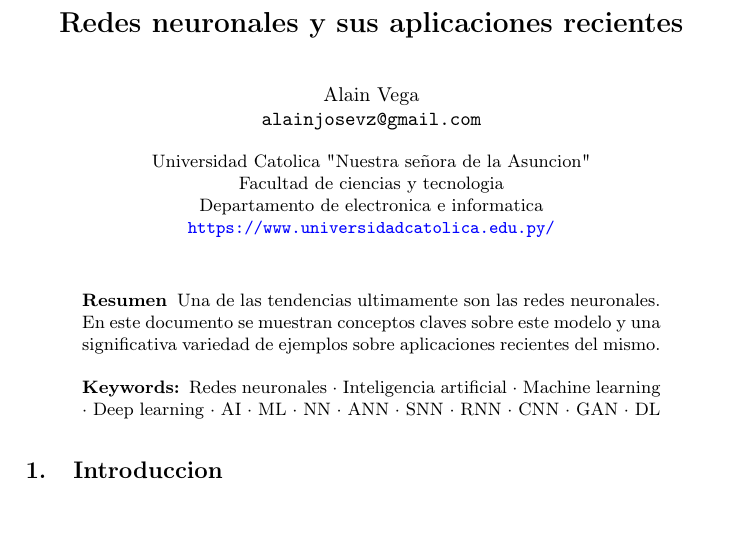
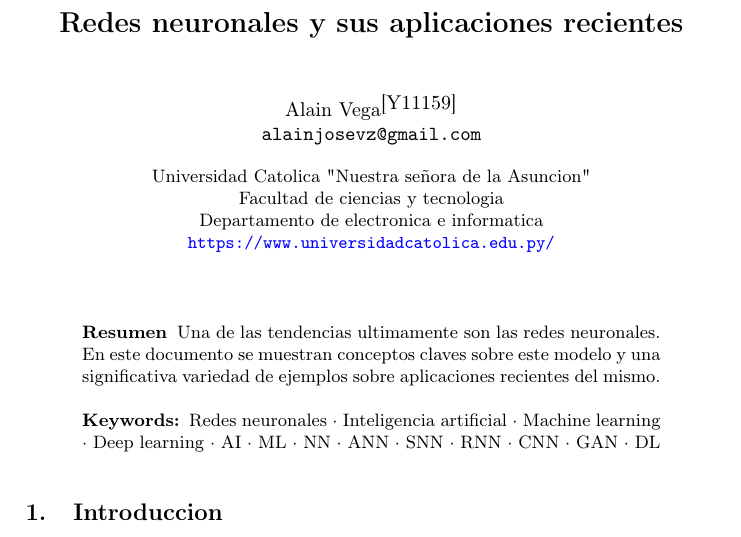
Before and after one commit to AlainVega/RedesNeuronales, a LaTeX paper (RedesNeuronales.tex): part of page 1 of 19, cut so that both start at the same text. Compiled offline with pdfLaTeX.

Commit message:
estilizar doc

```diff
--- a/RedesNeuronales.tex
+++ b/RedesNeuronales.tex
@@ -30,7 +30,7 @@
 % =================================================================================
 \title{Redes neuronales y sus aplicaciones recientes}
 
-\author{Alain Vega \\ \email{alainjosevz@gmail.com}}
+\author{Alain Vega\orcidID{Y11159} \\ \email{alainjosevz@gmail.com}}
 
 \authorrunning{Alain Vega}
 
```
Also changed, not shown: RedesNeuronales.tex (2 more changed lines).
